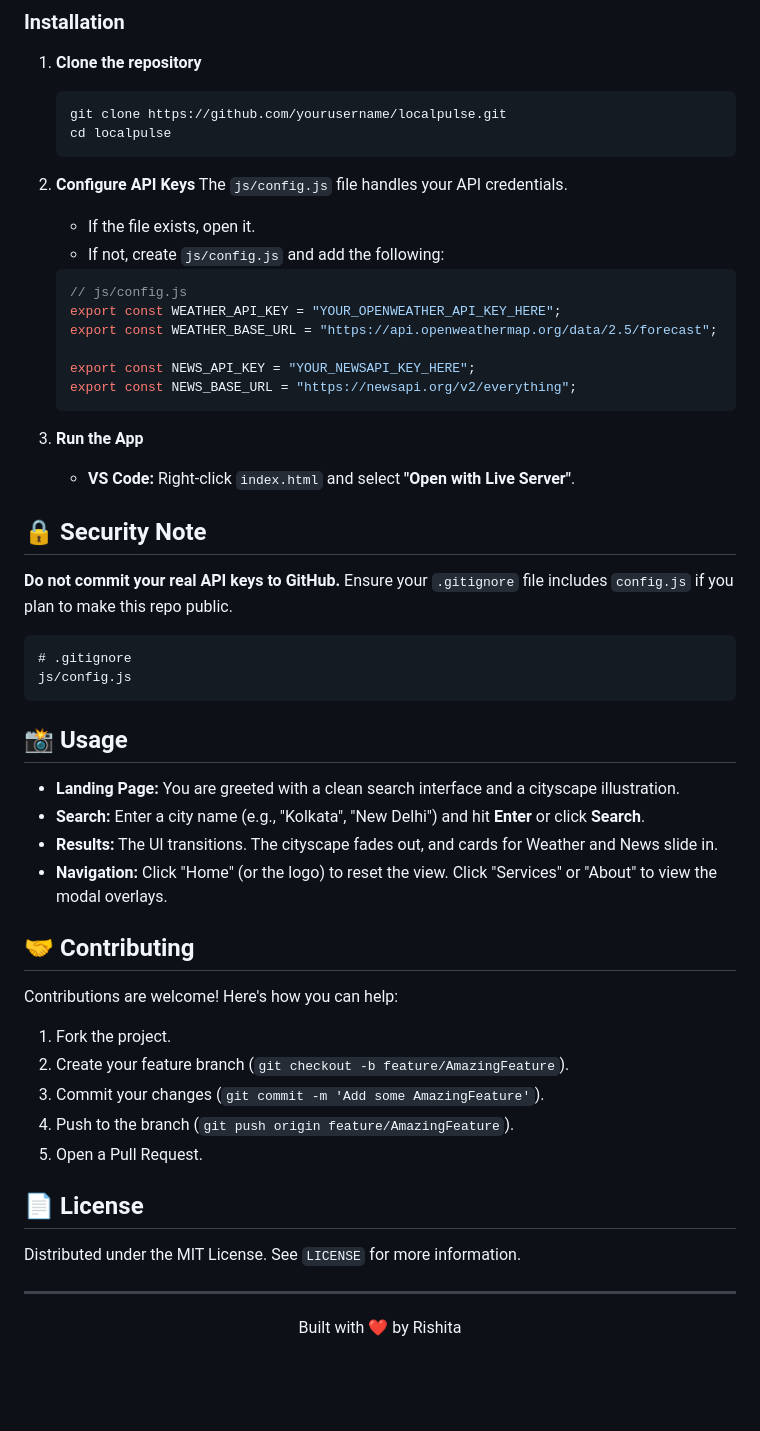
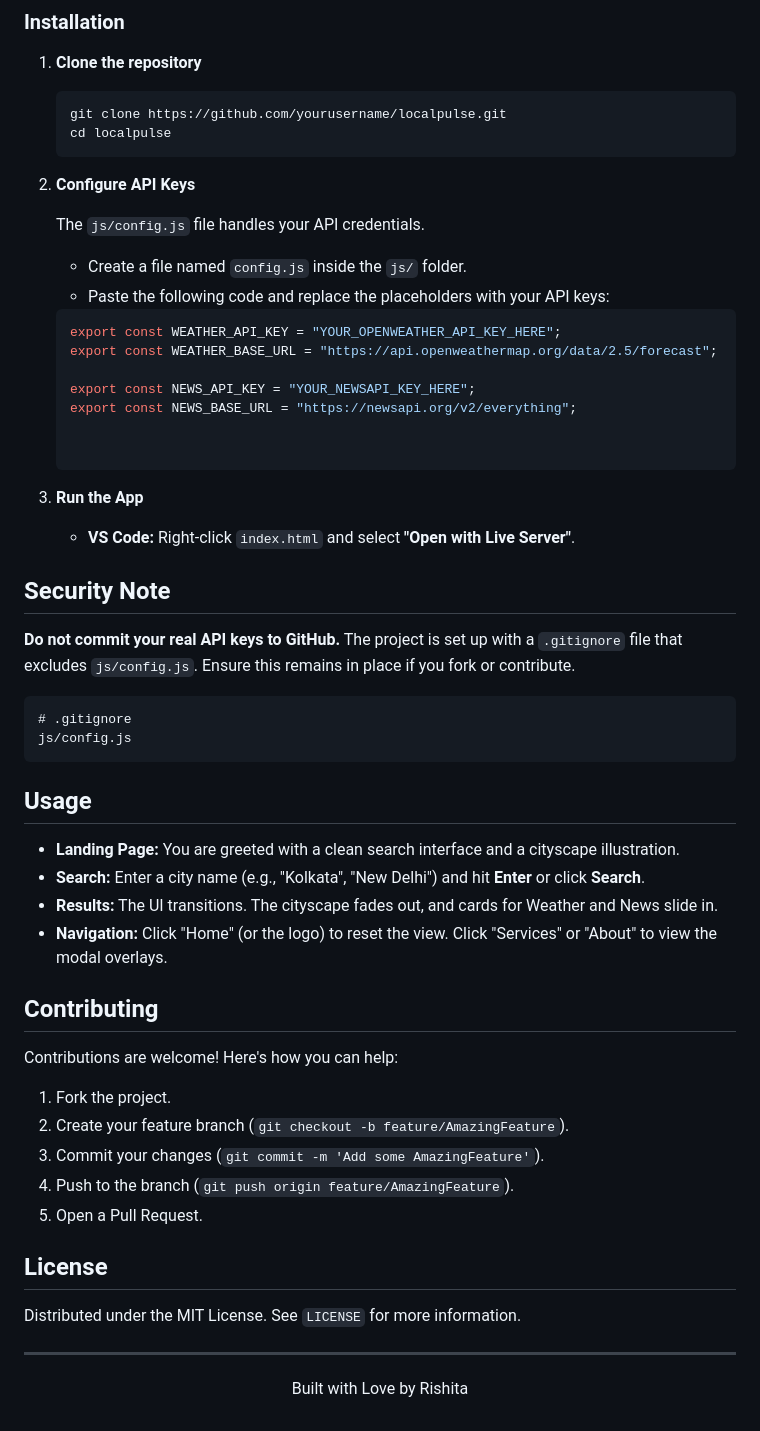
Before and after one commit to Pixie-19/LocalPulse, a Markdown page: README.md, the part around one of its changes. Drawn GitHub-style; blank space fills up the shorter version.

````diff
--- a/README.md
+++ b/README.md
@@ -63,40 +63,40 @@ LOCA/
     cd localpulse
     ```
 
-2.  **Configure API Keys**
-    The `js/config.js` file handles your API credentials.
-    *   If the file exists, open it.
-    *   If not, create `js/config.js` and add the following:
+2. **Configure API Keys**
 
-    ```javascript
-    // js/config.js
-    export const WEATHER_API_KEY = "YOUR_OPENWEATHER_API_KEY_HERE";
-    export const WEATHER_BASE_URL = "https://api.openweathermap.org/data/2.5/forecast";
+   The `js/config.js` file handles your API credentials.
 
-    export const NEWS_API_KEY = "YOUR_NEWSAPI_KEY_HERE";
-    export const NEWS_BASE_URL = "https://newsapi.org/v2/everything";
-    ```
+   - Create a file named `config.js` inside the `js/` folder.
+   - Paste the following code and replace the placeholders with your API keys:
+
+   ```js
+   export const WEATHER_API_KEY = "YOUR_OPENWEATHER_API_KEY_HERE";
+   export const WEATHER_BASE_URL = "https://api.openweathermap.org/data/2.5/forecast";
+
+   export const NEWS_API_KEY = "YOUR_NEWSAPI_KEY_HERE";
+   export const NEWS_BASE_URL = "https://newsapi.org/v2/everything";
+
 
 3.  **Run the App**
     *   **VS Code:** Right-click `index.html` and select **"Open with Live Server"**.
 
-## 🔒 Security Note
+## Security Note
 
 **Do not commit your real API keys to GitHub.**
-Ensure your `.gitignore` file includes `config.js` if you plan to make this repo public.
-
+The project is set up with a `.gitignore` file that excludes `js/config.js`. Ensure this remains in place if you fork or contribute.
 ```text
 # .gitignore
 js/config.js
 ```
-## 📸 Usage
+## Usage
 
 *   **Landing Page:** You are greeted with a clean search interface and a cityscape illustration.
 *   **Search:** Enter a city name (e.g., "Kolkata", "New Delhi") and hit **Enter** or click **Search**.
 *   **Results:** The UI transitions. The cityscape fades out, and cards for Weather and News slide in.
 *   **Navigation:** Click "Home" (or the logo) to reset the view. Click "Services" or "About" to view the modal overlays.
 
-## 🤝 Contributing
+## Contributing
 
 Contributions are welcome! Here's how you can help:
 
@@ -106,10 +106,10 @@ Contributions are welcome! Here's how you can help:
 4.  Push to the branch (`git push origin feature/AmazingFeature`).
 5.  Open a Pull Request.
 
-## 📄 License
+## License
 
 Distributed under the MIT License. See `LICENSE` for more information.
 
 ---
 
-<p align="center">Built with ❤️ by Rishita</p>
+<p align="center">Built with Love by Rishita</p>
````
Also changed, not shown: other parts of README.md (+2 -2 lines).
